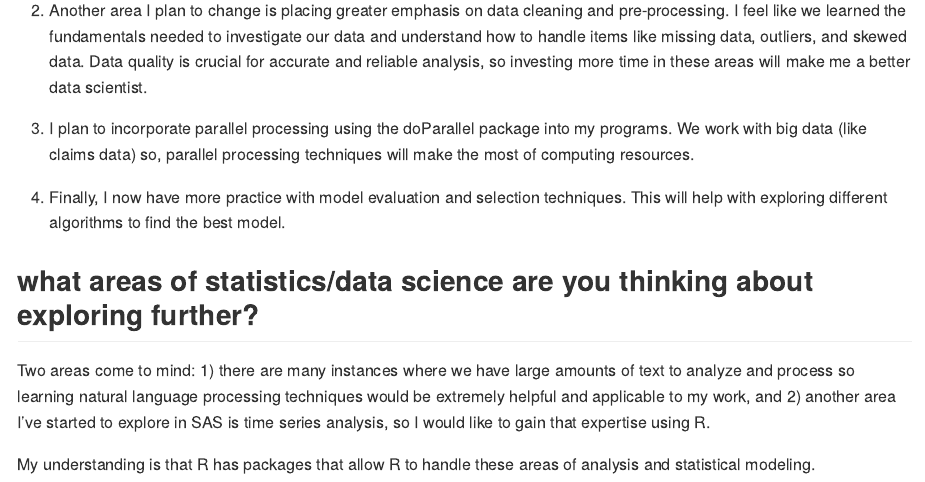
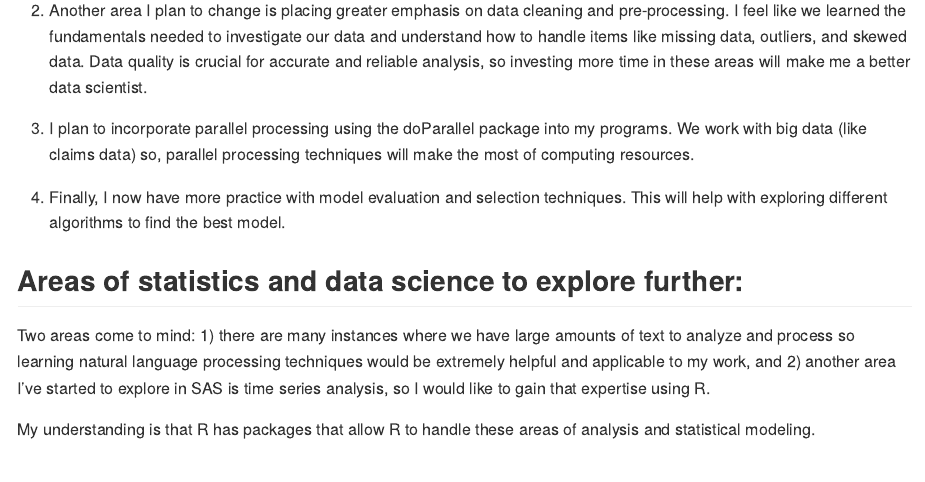
Before and after one commit to mikebrad140/mikebrad140.github.io, an R Markdown document (_RMD/2023-07-20-blog-post-number5.Rmd): the page in a window 1100 px wide, from 810 px down. The pictures show the output file _posts/2023-07-20-blog-post-number5.md that the author committed with the source, drawn offline in the style of GitHub.

Commit message:
Final commit

```diff
--- a/_RMD/2023-07-20-blog-post-number5.Rmd
+++ b/_RMD/2023-07-20-blog-post-number5.Rmd
@@ -37,7 +37,7 @@ Moving forward, I definitely see myself utilizing R to complete data processing
 
 4) Finally, I now have more practice with model evaluation and selection techniques. This will help with exploring different algorithms to find the best model.
 
-## what areas of statistics/data science are you thinking about exploring further?
+## Areas of statistics and data science to explore further:
 
 Two areas come to mind: 1) there are many instances where we have large amounts of text to analyze and process so learning natural language processing techniques would be extremely helpful and applicable to my work, and 2) another area I've started to explore in SAS is time series analysis, so I would like to gain that expertise using R.
 
```
Also changed, not shown: _posts/2023-07-20-blog-post-number5.md (+1 -1 lines).
